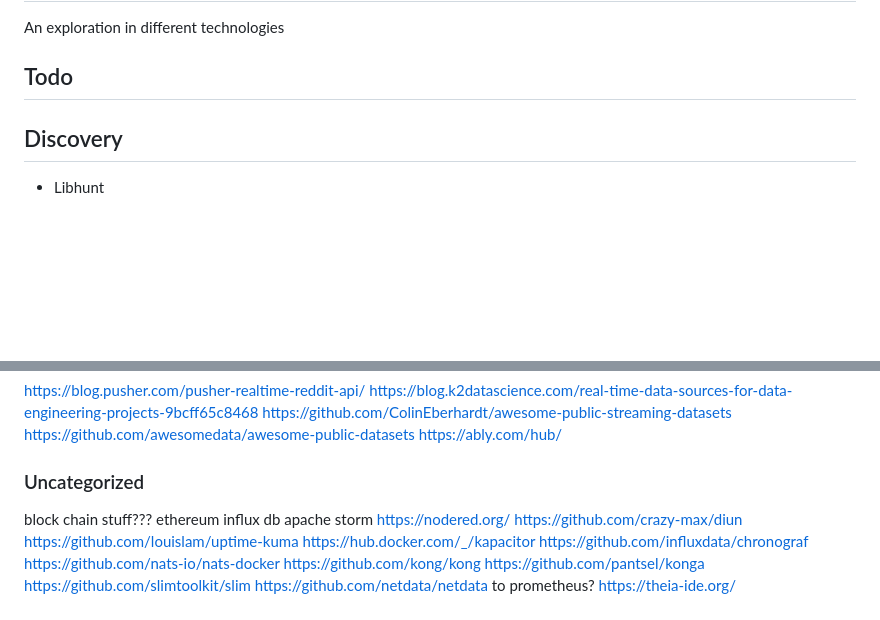
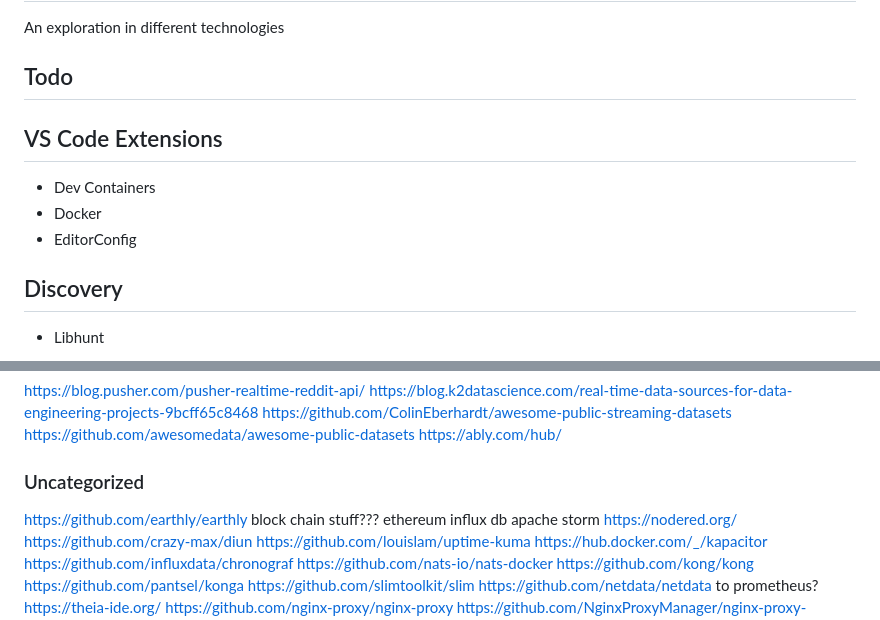
Before and after one commit to EightBitBoy/frankenstein, a Markdown page: README.md, 2 parts joined by grey strips. Rendered like a GitHub page; blank space fills up the shorter version.

Commit message:
Save progress

```diff
--- a/README.md
+++ b/README.md
@@ -2,6 +2,11 @@
 An exploration in different technologies
 
 ## Todo
+
+## VS Code Extensions
+* Dev Containers
+* Docker
+* EditorConfig
 
 ## Discovery
 * Libhunt
@@ -28,6 +33,7 @@ https://github.com/awesomedata/awesome-public-datasets
 https://ably.com/hub/
 
 ### Uncategorized
+https://github.com/earthly/earthly
 block chain stuff??? ethereum
 influx db
 apache storm
```
